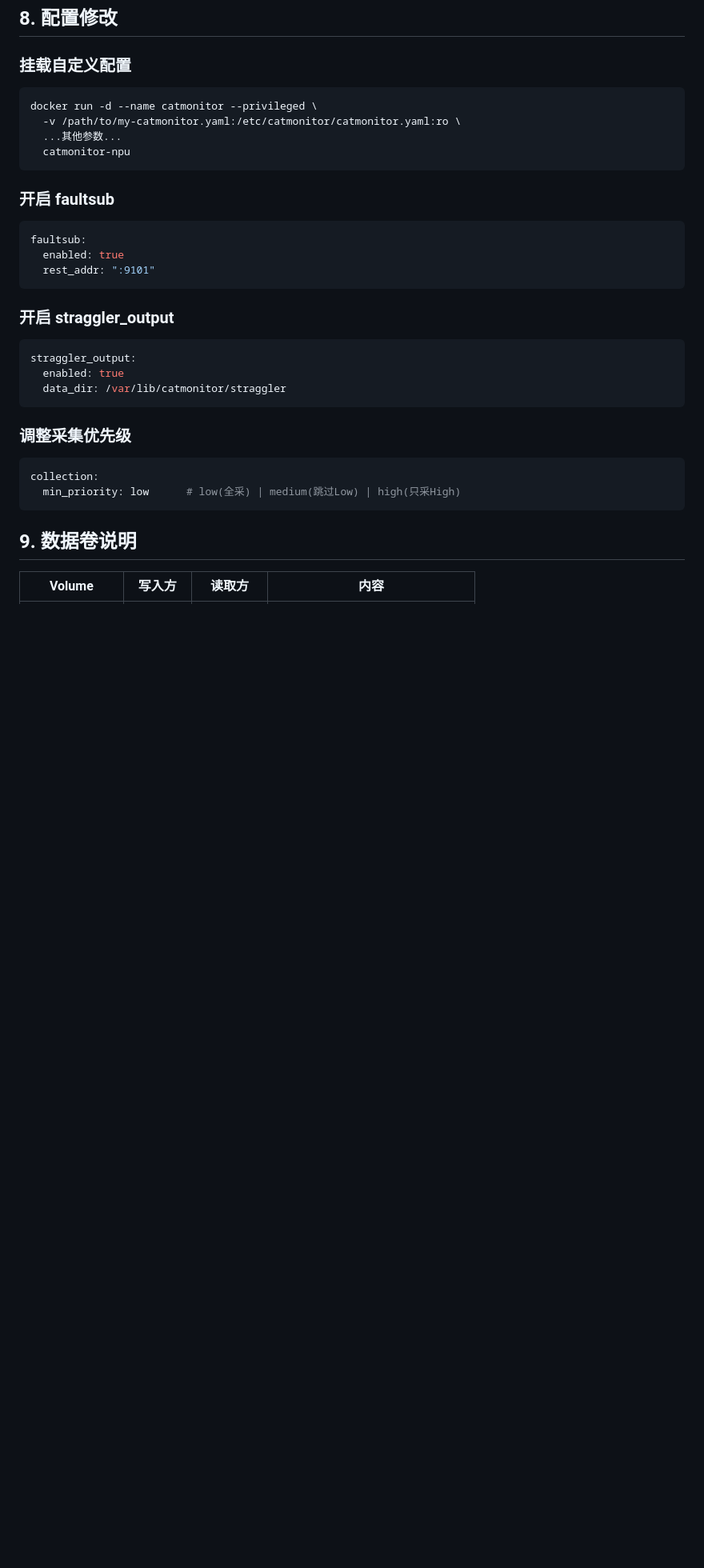
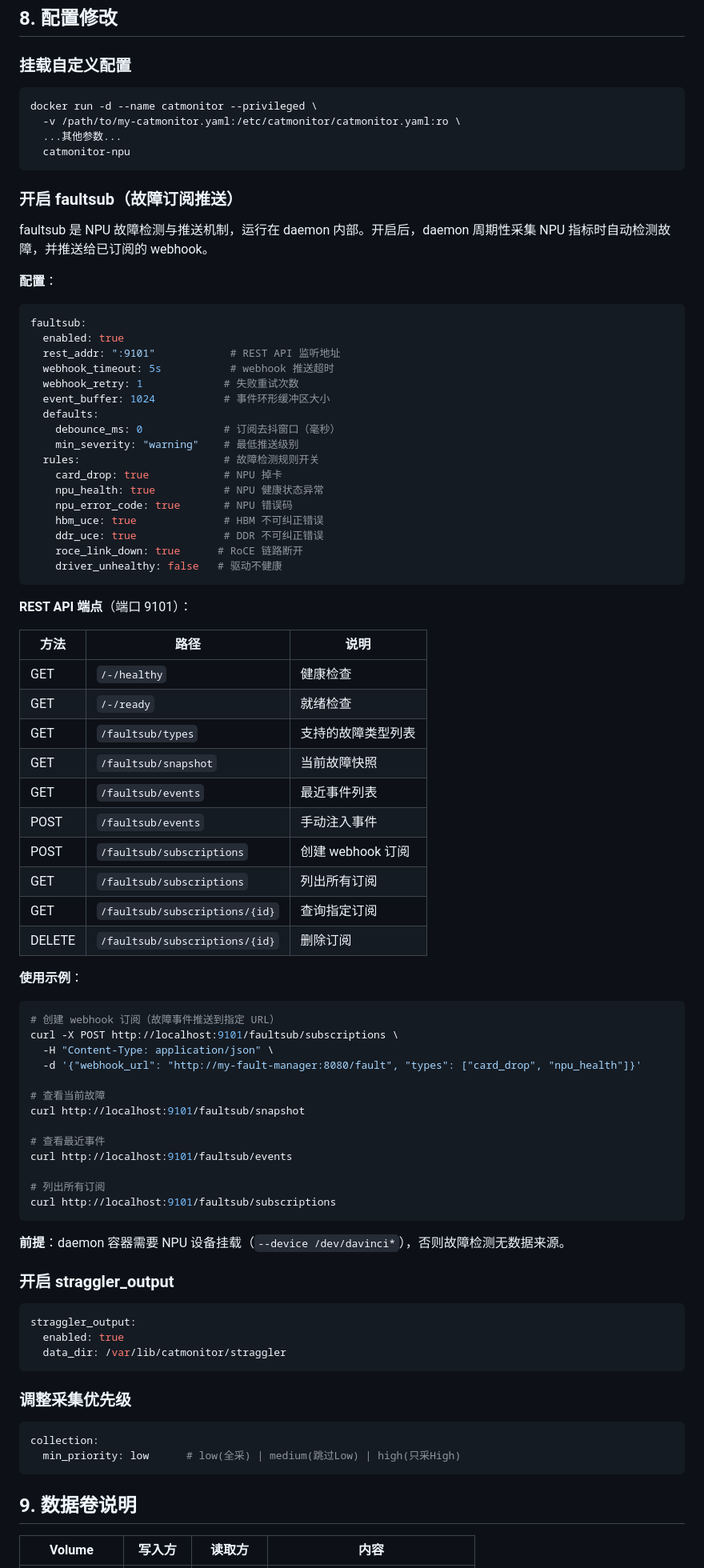
Before and after one commit to Computing-Availability-Tools/CATMonitor, a Markdown page: docker/README.md, the part around the change. Shown at 80% size. Drawn GitHub-style; blank space fills up the shorter version.

Commit message:
docs: README 补充 faultsub 功能说明 (配置 + REST API 端点 + 使用示例)

````diff
--- a/docker/README.md
+++ b/docker/README.md
@@ -247,13 +247,66 @@ docker run -d --name catmonitor --privileged \
   catmonitor-npu
 ```
 
-### 开启 faultsub
+### 开启 faultsub（故障订阅推送）
+
+faultsub 是 NPU 故障检测与推送机制，运行在 daemon 内部。开启后，daemon 周期性采集 NPU 指标时自动检测故障，并推送给已订阅的 webhook。
+
+**配置**：
 
 ```yaml
 faultsub:
   enabled: true
-  rest_addr: ":9101"
+  rest_addr: ":9101"            # REST API 监听地址
+  webhook_timeout: 5s           # webhook 推送超时
+  webhook_retry: 1             # 失败重试次数
+  event_buffer: 1024           # 事件环形缓冲区大小
+  defaults:
+    debounce_ms: 0             # 订阅去抖窗口（毫秒）
+    min_severity: "warning"    # 最低推送级别
+  rules:                       # 故障检测规则开关
+    card_drop: true            # NPU 掉卡
+    npu_health: true           # NPU 健康状态异常
+    npu_error_code: true       # NPU 错误码
+    hbm_uce: true              # HBM 不可纠正错误
+    ddr_uce: true              # DDR 不可纠正错误
+    roce_link_down: true      # RoCE 链路断开
+    driver_unhealthy: false   # 驱动不健康
 ```
+
+**REST API 端点**（端口 9101）：
+
+| 方法 | 路径 | 说明 |
+|------|------|------|
+| GET | `/-/healthy` | 健康检查 |
+| GET | `/-/ready` | 就绪检查 |
+| GET | `/faultsub/types` | 支持的故障类型列表 |
+| GET | `/faultsub/snapshot` | 当前故障快照 |
+| GET | `/faultsub/events` | 最近事件列表 |
+| POST | `/faultsub/events` | 手动注入事件 |
+| POST | `/faultsub/subscriptions` | 创建 webhook 订阅 |
+| GET | `/faultsub/subscriptions` | 列出所有订阅 |
+| GET | `/faultsub/subscriptions/{id}` | 查询指定订阅 |
+| DELETE | `/faultsub/subscriptions/{id}` | 删除订阅 |
+
+**使用示例**：
+
+```bash
+# 创建 webhook 订阅（故障事件推送到指定 URL）
+curl -X POST http://localhost:9101/faultsub/subscriptions \
+  -H "Content-Type: application/json" \
+  -d '{"webhook_url": "http://my-fault-manager:8080/fault", "types": ["card_drop", "npu_health"]}'
+
+# 查看当前故障
+curl http://localhost:9101/faultsub/snapshot
+
+# 查看最近事件
+curl http://localhost:9101/faultsub/events
+
+# 列出所有订阅
+curl http://localhost:9101/faultsub/subscriptions
+```
+
+**前提**：daemon 容器需要 NPU 设备挂载（`--device /dev/davinci*`），否则故障检测无数据来源。
 
 ### 开启 straggler_output
 
````
